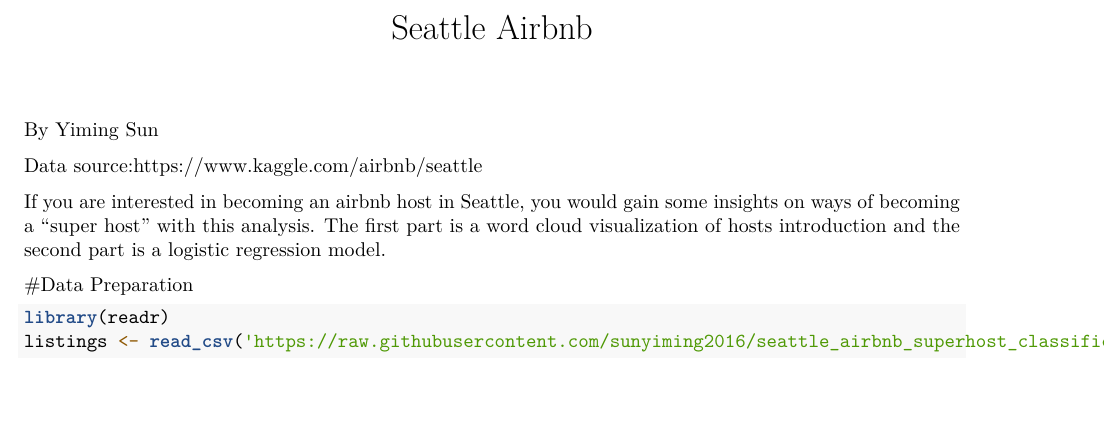
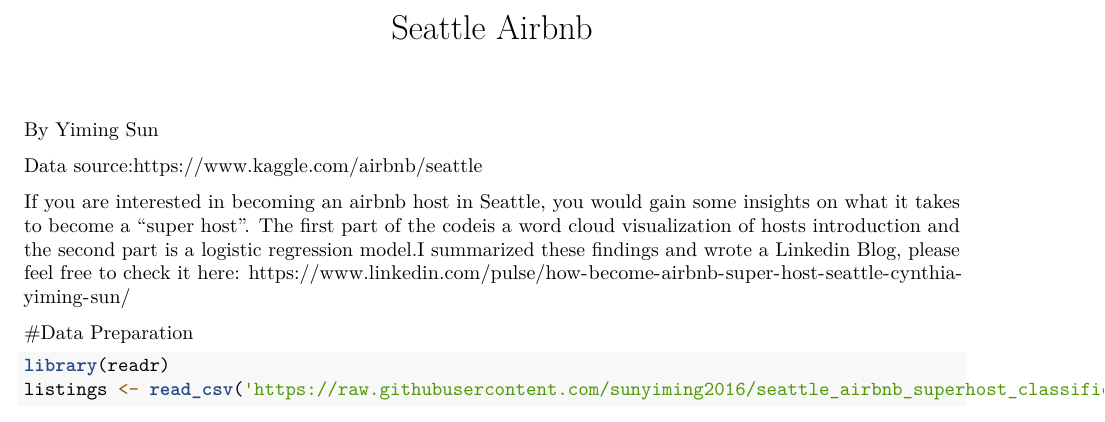
Before and after one commit to sunyiming2016/seattle_airbnb_superhost_classification, an R Markdown document (Airbnb in Seattle.Rmd): part of page 1 of 4, cut so that both start at the same text. Rendered offline with R 4.5, knitr and Pandoc, then LaTeX, with nearby package versions; some code elsewhere in the file could not run offline.

Commit message:
Update Airbnb in Seattle.Rmd

````diff
--- a/Airbnb in Seattle.Rmd
+++ b/Airbnb in Seattle.Rmd
@@ -7,7 +7,8 @@ By Yiming Sun
 
 Data source:https://www.kaggle.com/airbnb/seattle
 
-If you are interested in becoming an airbnb host in Seattle, you would gain some insights on ways of becoming a "super host" with this analysis. The first part is a word cloud visualization of hosts introduction and the second part is a logistic regression model.
+If you are interested in becoming an airbnb host in Seattle, you would gain some insights on what it takes to become a "super host". The first part of the codeis a word cloud visualization of hosts introduction and the second part is a logistic regression model.I summarized these findings and wrote a Linkedin Blog, please feel free to check it here:
+https://www.linkedin.com/pulse/how-become-airbnb-super-host-seattle-cynthia-yiming-sun/
 
 #Data Preparation
 ```{r}
````
